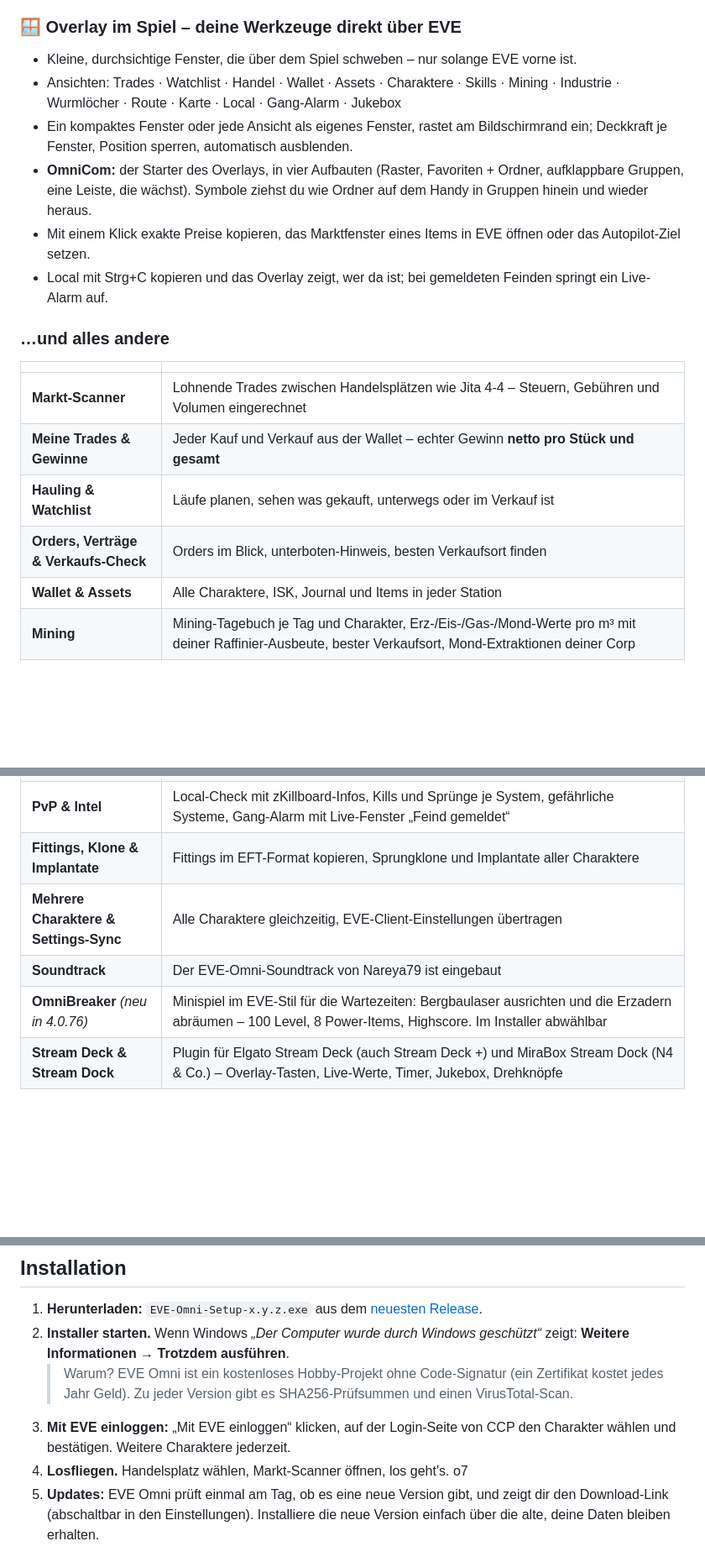
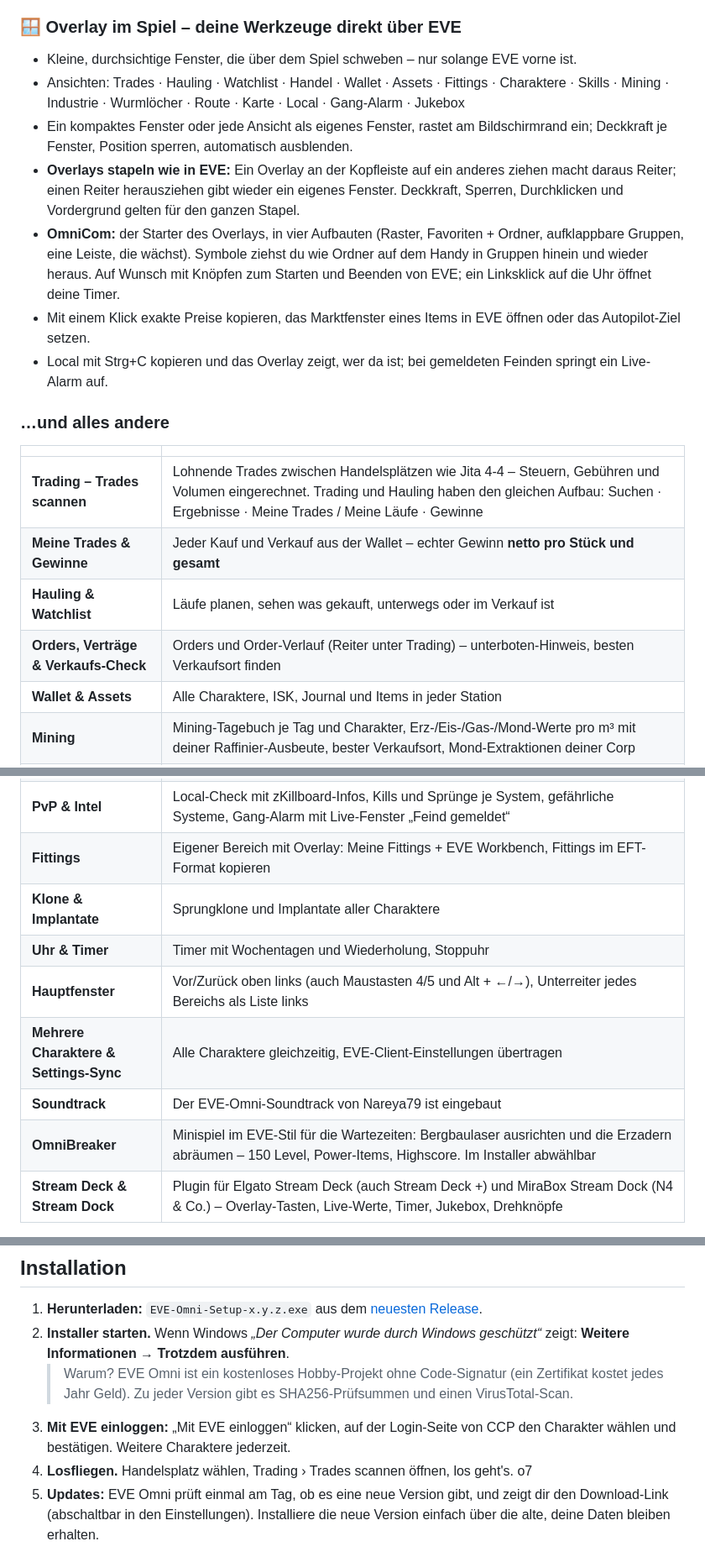
Before and after one commit to Nareya79/eve-omni, a Markdown page: README.de.md, 3 parts joined by grey strips. Shown at 84% size. GitHub-like rendering; blank space fills up the shorter version.

Commit message:
README.de: Neuerungen aus 5.1.0 (Overlays stapeln, Fittings, Timer, Trades scannen)

```diff
--- a/README.de.md
+++ b/README.de.md
@@ -39,19 +39,20 @@
 
 ### 🪟 Overlay im Spiel – deine Werkzeuge direkt über EVE
 - Kleine, durchsichtige Fenster, die über dem Spiel schweben – nur solange EVE vorne ist.
-- Ansichten: Trades · Watchlist · Handel · Wallet · Assets · Charaktere · Skills · Mining · Industrie · Wurmlöcher · Route · Karte · Local · Gang-Alarm · Jukebox
+- Ansichten: Trades · Hauling · Watchlist · Handel · Wallet · Assets · Fittings · Charaktere · Skills · Mining · Industrie · Wurmlöcher · Route · Karte · Local · Gang-Alarm · Jukebox
 - Ein kompaktes Fenster oder jede Ansicht als eigenes Fenster, rastet am Bildschirmrand ein; Deckkraft je Fenster, Position sperren, automatisch ausblenden.
-- **OmniCom:** der Starter des Overlays, in vier Aufbauten (Raster, Favoriten + Ordner, aufklappbare Gruppen, eine Leiste, die wächst). Symbole ziehst du wie Ordner auf dem Handy in Gruppen hinein und wieder heraus.
+- **Overlays stapeln wie in EVE:** Ein Overlay an der Kopfleiste auf ein anderes ziehen macht daraus Reiter; einen Reiter herausziehen gibt wieder ein eigenes Fenster. Deckkraft, Sperren, Durchklicken und Vordergrund gelten für den ganzen Stapel.
+- **OmniCom:** der Starter des Overlays, in vier Aufbauten (Raster, Favoriten + Ordner, aufklappbare Gruppen, eine Leiste, die wächst). Symbole ziehst du wie Ordner auf dem Handy in Gruppen hinein und wieder heraus. Auf Wunsch mit Knöpfen zum Starten und Beenden von EVE; ein Linksklick auf die Uhr öffnet deine Timer.
 - Mit einem Klick exakte Preise kopieren, das Marktfenster eines Items in EVE öffnen oder das Autopilot-Ziel setzen.
 - Local mit Strg+C kopieren und das Overlay zeigt, wer da ist; bei gemeldeten Feinden springt ein Live-Alarm auf.
 
 ### …und alles andere
 | | |
 |---|---|
-| **Markt-Scanner** | Lohnende Trades zwischen Handelsplätzen wie Jita 4-4 – Steuern, Gebühren und Volumen eingerechnet |
+| **Trading – Trades scannen** | Lohnende Trades zwischen Handelsplätzen wie Jita 4-4 – Steuern, Gebühren und Volumen eingerechnet. Trading und Hauling haben den gleichen Aufbau: Suchen · Ergebnisse · Meine Trades / Meine Läufe · Gewinne |
 | **Meine Trades & Gewinne** | Jeder Kauf und Verkauf aus der Wallet – echter Gewinn **netto pro Stück und gesamt** |
 | **Hauling & Watchlist** | Läufe planen, sehen was gekauft, unterwegs oder im Verkauf ist |
-| **Orders, Verträge & Verkaufs-Check** | Orders im Blick, unterboten-Hinweis, besten Verkaufsort finden |
+| **Orders, Verträge & Verkaufs-Check** | Orders und Order-Verlauf (Reiter unter Trading) – unterboten-Hinweis, besten Verkaufsort finden |
 | **Wallet & Assets** | Alle Charaktere, ISK, Journal und Items in jeder Station |
 | **Mining** | Mining-Tagebuch je Tag und Charakter, Erz-/Eis-/Gas-/Mond-Werte pro m³ mit deiner Raffinier-Ausbeute, bester Verkaufsort, Mond-Extraktionen deiner Corp |
 | **Industrie & Blueprints** | Jobs und Blueprints |
@@ -61,10 +62,13 @@
 | **Skills** | Skill-Warteschlange und Handels-Skills – Gebühren mit deinen echten Skills berechnet |
 | **Navigation & Wurmlöcher** | Routenplaner, Sprungplaner, Karte mit Jump Bridges, Thera- & Turnur-Verbindungen über EVE-Scout, Wurmloch-Infos, Autopilot-Ziel mit einem Klick |
 | **PvP & Intel** | Local-Check mit zKillboard-Infos, Kills und Sprünge je System, gefährliche Systeme, Gang-Alarm mit Live-Fenster „Feind gemeldet“ |
-| **Fittings, Klone & Implantate** | Fittings im EFT-Format kopieren, Sprungklone und Implantate aller Charaktere |
+| **Fittings** | Eigener Bereich mit Overlay: Meine Fittings + EVE Workbench, Fittings im EFT-Format kopieren |
+| **Klone & Implantate** | Sprungklone und Implantate aller Charaktere |
+| **Uhr & Timer** | Timer mit Wochentagen und Wiederholung, Stoppuhr |
+| **Hauptfenster** | Vor/Zurück oben links (auch Maustasten 4/5 und Alt + ←/→), Unterreiter jedes Bereichs als Liste links |
 | **Mehrere Charaktere & Settings-Sync** | Alle Charaktere gleichzeitig, EVE-Client-Einstellungen übertragen |
 | **Soundtrack** | Der EVE-Omni-Soundtrack von Nareya79 ist eingebaut |
-| **OmniBreaker** *(neu in 4.0.76)* | Minispiel im EVE-Stil für die Wartezeiten: Bergbaulaser ausrichten und die Erzadern abräumen – 100 Level, 8 Power-Items, Highscore. Im Installer abwählbar |
+| **OmniBreaker** | Minispiel im EVE-Stil für die Wartezeiten: Bergbaulaser ausrichten und die Erzadern abräumen – 150 Level, Power-Items, Highscore. Im Installer abwählbar |
 | **Stream Deck & Stream Dock** | Plugin für Elgato Stream Deck (auch Stream Deck +) und MiraBox Stream Dock (N4 & Co.) – Overlay-Tasten, Live-Werte, Timer, Jukebox, Drehknöpfe |
 
 Alle Werte, die du in EVE eintippst, haben einen Kopier-Knopf.
@@ -102,7 +106,7 @@ Für andere Systeme liegt eine Browser-Version (eine HTML-Datei) in diesem Repos
 2. **Installer starten.** Wenn Windows *„Der Computer wurde durch Windows geschützt“* zeigt: **Weitere Informationen → Trotzdem ausführen**.
    > Warum? EVE Omni ist ein kostenloses Hobby-Projekt ohne Code-Signatur (ein Zertifikat kostet jedes Jahr Geld). Zu jeder Version gibt es SHA256-Prüfsummen und einen VirusTotal-Scan.
 3. **Mit EVE einloggen:** „Mit EVE einloggen“ klicken, auf der Login-Seite von CCP den Charakter wählen und bestätigen. Weitere Charaktere jederzeit.
-4. **Losfliegen.** Handelsplatz wählen, Markt-Scanner öffnen, los geht's. o7
+4. **Losfliegen.** Handelsplatz wählen, Trading › Trades scannen öffnen, los geht's. o7
 5. **Updates:** EVE Omni prüft einmal am Tag, ob es eine neue Version gibt, und zeigt dir den Download-Link (abschaltbar in den Einstellungen). Installiere die neue Version einfach über die alte, deine Daten bleiben erhalten.
 
 Kein Entwicklerkonto und keine API-Schlüssel nötig.
```
